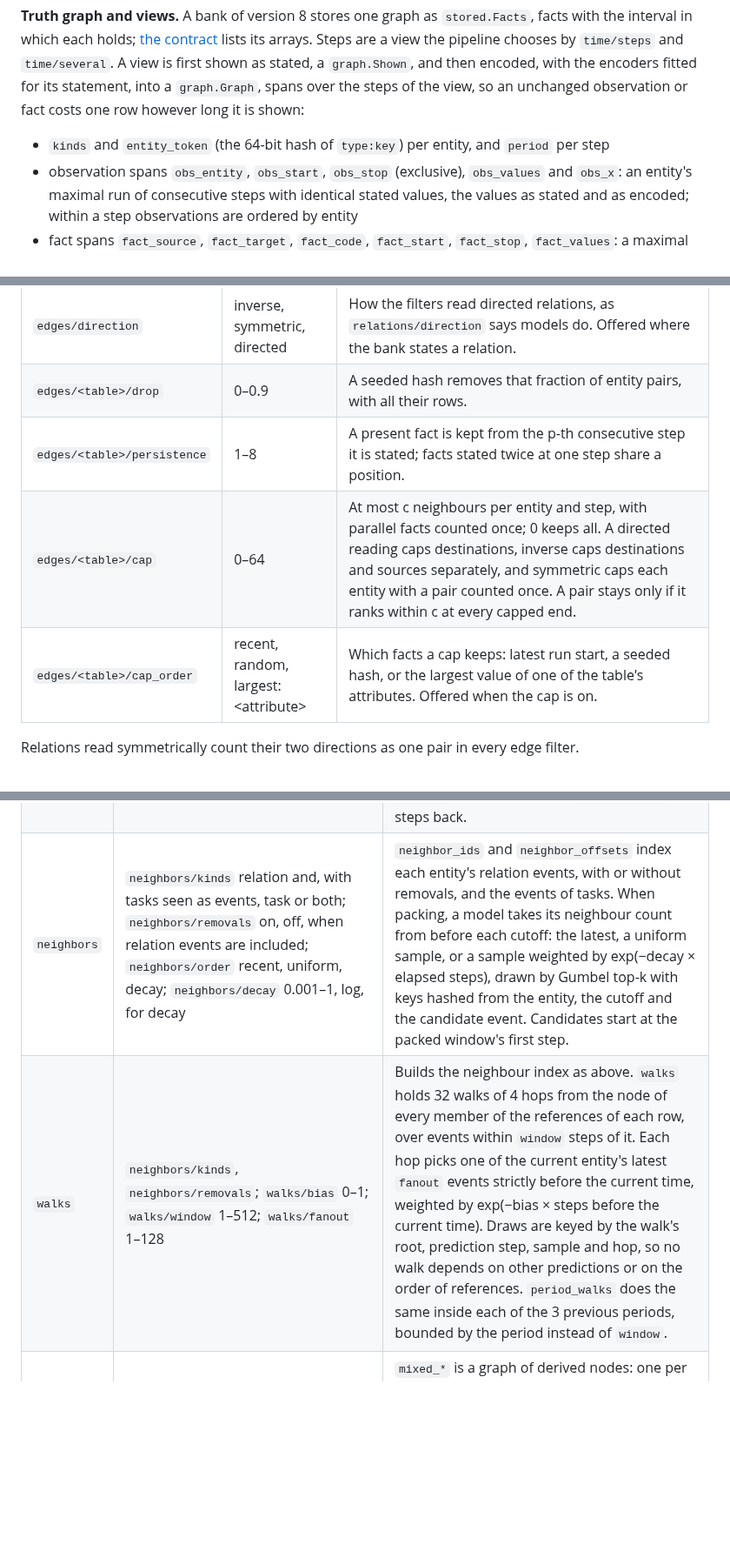
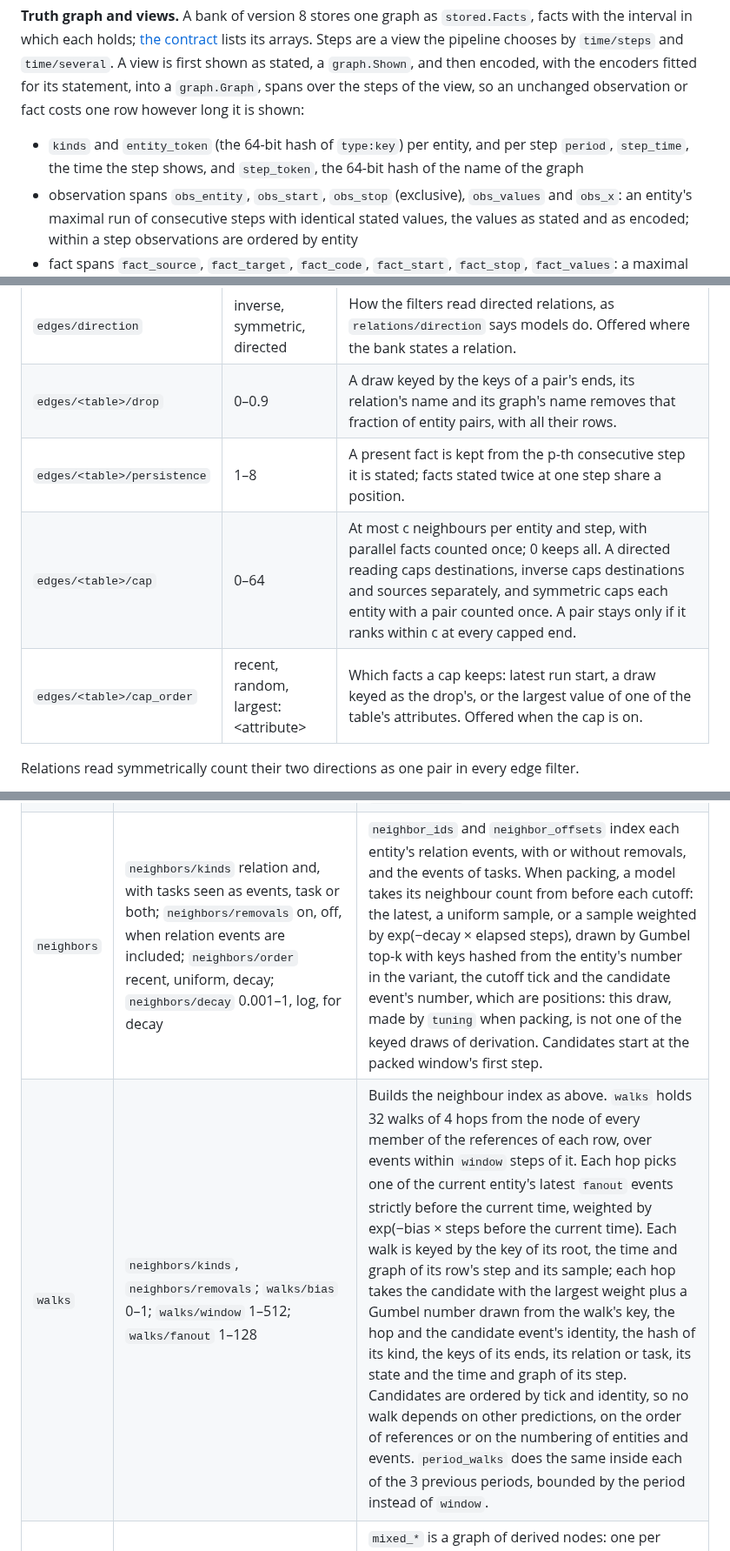
Before and after one commit to tristan00/graphspec, a Markdown page: graphspec/README.md, 3 parts joined by grey strips. Shown at 87% size. Drawn GitHub-style; blank space fills up the shorter version.

Commit message:
Step 2.8: documents state keyed draws, the step times and graph tokens of views, and the packing draw left
Co-Authored-By: Claude Opus 5.5 <noreply@anthropic.com>

```diff
--- a/graphspec/README.md
+++ b/graphspec/README.md
@@ -46,7 +46,7 @@ Set an explicit absolute `GRAPHSPEC_HOME` before importing the package or launch
 
 **Truth graph and views.** A bank of version 8 stores one graph as `stored.Facts`, facts with the interval in which each holds; [the contract](../docs/contract.md) lists its arrays. Steps are a view the pipeline chooses by `time/steps` and `time/several`. A view is first shown as stated, a `graph.Shown`, and then encoded, with the encoders fitted for its statement, into a `graph.Graph`, spans over the steps of the view, so an unchanged observation or fact costs one row however long it is shown:
 
-- `kinds` and `entity_token` (the 64-bit hash of `type:key`) per entity, and `period` per step
+- `kinds` and `entity_token` (the 64-bit hash of `type:key`) per entity, and per step `period`, `step_time`, the time the step shows, and `step_token`, the 64-bit hash of the name of the graph
 - observation spans `obs_entity`, `obs_start`, `obs_stop` (exclusive), `obs_values` and `obs_x`: an entity's maximal run of consecutive steps with identical stated values, the values as stated and as encoded; within a step observations are ordered by entity
 - fact spans `fact_source`, `fact_target`, `fact_code`, `fact_start`, `fact_stop`, `fact_values`: a maximal run of consecutive steps at which the same fact with the same attributes is present, and `fact_rank`, which with the patches `order_step`, `order_position`, `order_span` reproduces the `seq` order of facts within every step exactly
 - removals `removal_source`, `removal_target`, `removal_code`, `removal_step`, `removal_values`: the absent facts, in their `seq` order
@@ -175,10 +177,10 @@ Every relation stated, table of relations taken from a column, relation of a set
 | Parameter | Range | Effect |
 |---|---|---|
 | `edges/direction` | inverse, symmetric, directed | How the filters read directed relations, as `relations/direction` says models do. Offered where the bank states a relation. |
-| `edges/<table>/drop` | 0–0.9 | A seeded hash removes that fraction of entity pairs, with all their rows. |
+| `edges/<table>/drop` | 0–0.9 | A draw keyed by the keys of a pair's ends, its relation's name and its graph's name removes that fraction of entity pairs, with all their rows. |
 | `edges/<table>/persistence` | 1–8 | A present fact is kept from the p-th consecutive step it is stated; facts stated twice at one step share a position. |
 | `edges/<table>/cap` | 0–64 | At most c neighbours per entity and step, with parallel facts counted once; 0 keeps all. A directed reading caps destinations, inverse caps destinations and sources separately, and symmetric caps each entity with a pair counted once. A pair stays only if it ranks within c at every capped end. |
-| `edges/<table>/cap_order` | recent, random, largest:&lt;attribute&gt; | Which facts a cap keeps: latest run start, a seeded hash, or the largest value of one of the table's attributes. Offered when the cap is on. |
+| `edges/<table>/cap_order` | recent, random, largest:&lt;attribute&gt; | Which facts a cap keeps: latest run start, a draw keyed as the drop's, or the largest value of one of the table's attributes. Offered when the cap is on. |
 
 Relations read symmetrically count their two directions as one pair in every edge filter.
 
@@ -206,8 +208,8 @@ Base arrays:
 |---|---|---|
 | `coupling` | `coupling/scheme` ordinal, lags, window, all; `coupling/unit` observation, step, for ordinal and lags; `coupling/max_lag` 2–64, for lags; `coupling/lag_window` 1–512, for lags by observation; `coupling/window` 2–128 and `coupling/cap` 1–128, for window; `coupling/periods` 0–3; `coupling/period_window` 2–128, for periods above 0 | `coupling` links an observation to earlier observations of its entity. ordinal takes the previous one. lags takes those 1, 2, 4, … up to and including the exact `max_lag` back, within `lag_window` steps. window takes every earlier one less than `window` steps back, at most the latest `cap`. all takes every earlier one. With unit step, ordinal and lags count steps and need an observation exactly that far back. `coupling_boundaries` links from the entity's first and last observations in each of the previous `periods` periods, less than `period_window` steps back. |
 | `events` | `events/kinds` any subset of observation, relation and, with tasks seen as events, task; `events/link` next, lags, window; `events/max_lag` 2–16, for lags; `events/window` 1–1024; `events/cap` 0–64; `events/periods` 0–3; `events/period_window` 2–128, for periods above 0 | `event_dag` links each member event, once per earlier event, from its participants' earlier tick groups within `window` ticks. next takes the previous group, lags the groups 1, 2, 4, … up to and including the exact `max_lag` back, and window every earlier group. With `cap` above 0, only the last `cap` events of each group link. `event_member` marks the chosen kinds. `event_boundaries` links from the first and last tick groups of each participant's previous `periods` periods, less than `period_window` steps back. |
-| `neighbors` | `neighbors/kinds` relation and, with tasks seen as events, task or both; `neighbors/removals` on, off, when relation events are included; `neighbors/order` recent, uniform, decay; `neighbors/decay` 0.001–1, log, for decay | `neighbor_ids` and `neighbor_offsets` index each entity's relation events, with or without removals, and the events of tasks. When packing, a model takes its neighbour count from before each cutoff: the latest, a uniform sample, or a sample weighted by exp(−decay × elapsed steps), drawn by Gumbel top-k with keys hashed from the entity, the cutoff and the candidate event. Candidates start at the packed window's first step. |
-| `walks` | `neighbors/kinds`, `neighbors/removals`; `walks/bias` 0–1; `walks/window` 1–512; `walks/fanout` 1–128 | Builds the neighbour index as above. `walks` holds 32 walks of 4 hops from the node of every member of the references of each row, over events within `window` steps of it. Each hop picks one of the current entity's latest `fanout` events strictly before the current time, weighted by exp(−bias × steps before the current time). Draws are keyed by the walk's root, prediction step, sample and hop, so no walk depends on other predictions or on the order of references. `period_walks` does the same inside each of the 3 previous periods, bounded by the period instead of `window`. |
+| `neighbors` | `neighbors/kinds` relation and, with tasks seen as events, task or both; `neighbors/removals` on, off, when relation events are included; `neighbors/order` recent, uniform, decay; `neighbors/decay` 0.001–1, log, for decay | `neighbor_ids` and `neighbor_offsets` index each entity's relation events, with or without removals, and the events of tasks. When packing, a model takes its neighbour count from before each cutoff: the latest, a uniform sample, or a sample weighted by exp(−decay × elapsed steps), drawn by Gumbel top-k with keys hashed from the entity's number in the variant, the cutoff tick and the candidate event's number, which are positions: this draw, made by `tuning` when packing, is not one of the keyed draws of derivation. Candidates start at the packed window's first step. |
+| `walks` | `neighbors/kinds`, `neighbors/removals`; `walks/bias` 0–1; `walks/window` 1–512; `walks/fanout` 1–128 | Builds the neighbour index as above. `walks` holds 32 walks of 4 hops from the node of every member of the references of each row, over events within `window` steps of it. Each hop picks one of the current entity's latest `fanout` events strictly before the current time, weighted by exp(−bias × steps before the current time). Each walk is keyed by the key of its root, the time and graph of its row's step and its sample; each hop takes the candidate with the largest weight plus a Gumbel number drawn from the walk's key, the hop and the candidate event's identity, the hash of its kind, the keys of its ends, its relation or task, its state and the time and graph of its step. Candidates are ordered by tick and identity, so no walk depends on other predictions, on the order of references or on the numbering of entities and events. `period_walks` does the same inside each of the 3 previous periods, bounded by the period instead of `window`. |
 | `mixed` | `mixed/changes` on, off; `mixed/trace` 0–8; `mixed/bundles` on, off | `mixed_*` is a graph of derived nodes: one per observation linked to the entity's previous one, change nodes holding feature deltas, trace nodes averaging every `trace` observations of an entity, bundle nodes averaging each step, and one node per task seen as an event. |
 
 **Causality.** Every stage and representation reads only steps at or before the one it writes, and the stages never read labels. Truncating a truth graph after any step and transforming it gives a prefix of the transformed full graph, apart from the period-index rows of the last, unfinished period.
```
Also changed, not shown: other parts of graphspec/README.md (+8 -6 lines), docs/contract.md (+5 -3 lines).
